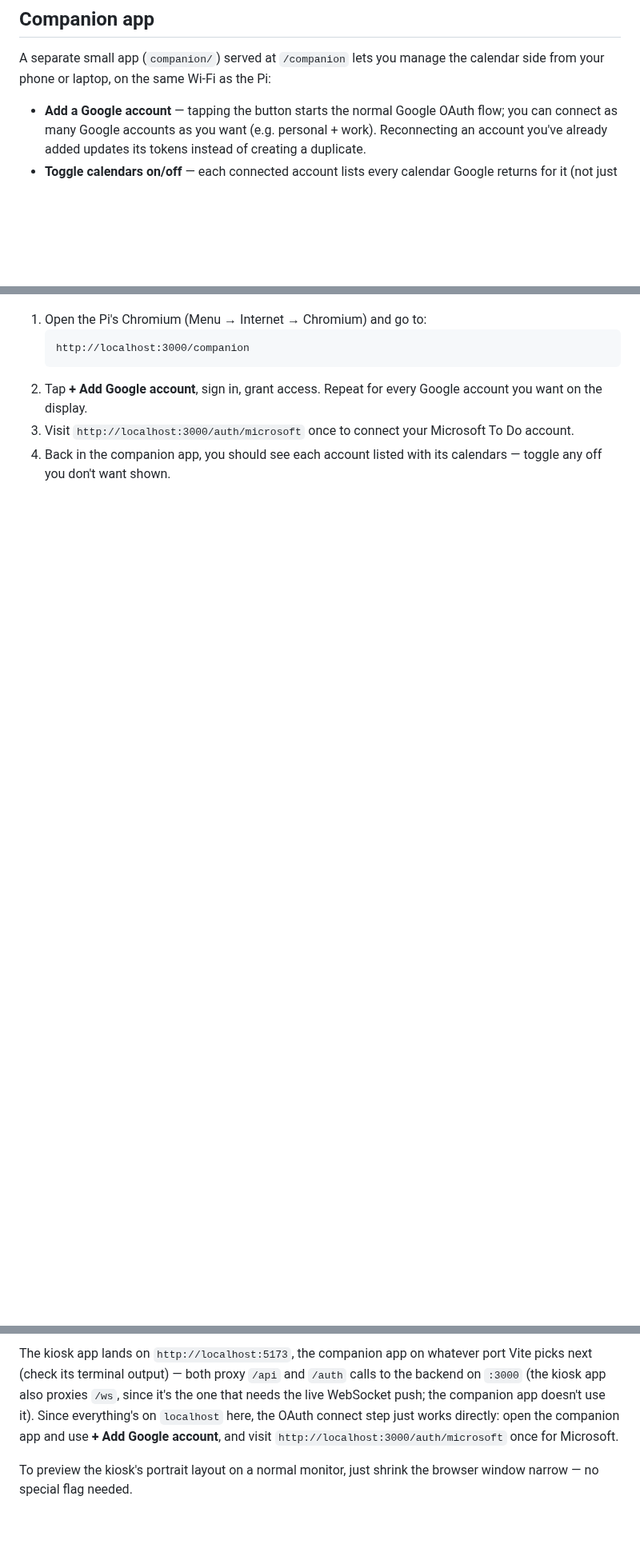
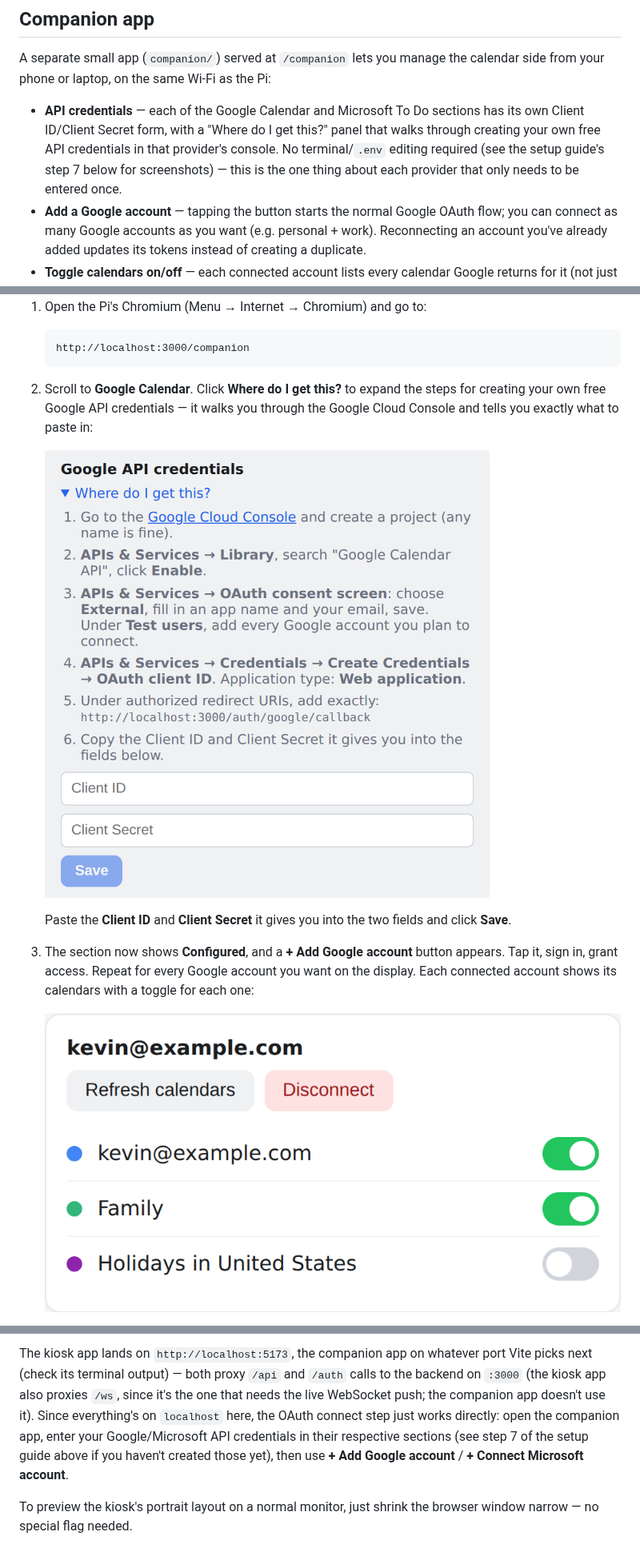
Before and after one commit to kevinclayland/WallCalToDo, a Markdown page: README.md, 3 parts joined by grey strips. Shown at 80% size. Drawn GitHub-style; pictures changed too: docs/setup-google-connected.png (added), docs/setup-google-credentials.png (added); blank space fills up the shorter version.

````diff
--- a/README.md
+++ b/README.md
@@ -125,6 +125,12 @@ doesn't take effect.
 A separate small app (`companion/`) served at `/companion` lets you manage
 the calendar side from your phone or laptop, on the same Wi-Fi as the Pi:
 
+- **API credentials** — each of the Google Calendar and Microsoft To Do
+  sections has its own Client ID/Client Secret form, with a "Where do I
+  get this?" panel that walks through creating your own free API
+  credentials in that provider's console. No terminal/`.env` editing
+  required (see the setup guide's step 7 below for screenshots) — this is
+  the one thing about each provider that only needs to be entered once.
 - **Add a Google account** — tapping the button starts the normal Google
   OAuth flow; you can connect as many Google accounts as you want (e.g.
   personal + work). Reconnecting an account you've already added updates
@@ -323,9 +299,19 @@ a browser running on the Pi itself.
    ```
    http://localhost:3000/companion
    ```
-2. Tap **+ Add Google account**, sign in, grant access. Repeat for every
-   Google account you want on the display.
-3. Visit `http://localhost:3000/auth/microsoft` once to connect your
-   Microsoft To Do account.
-4. Back in the companion app, you should see each account listed with its
-   calendars — toggle any off you don't want shown.
+2. Scroll to **Google Calendar**. Click **Where do I get this?** to
+   expand the steps for creating your own free Google API credentials —
+   it walks you through the Google Cloud Console and tells you exactly
+   what to paste in:
+
+   ![Google Calendar section of the companion app, showing the expanded "Where do I get this?" steps and the Client ID/Client Secret fields](docs/setup-google-credentials.png)
+
+   Paste the **Client ID** and **Client Secret** it gives you into the two
+   fields and click **Save**.
+3. The section now shows **Configured**, and a **+ Add Google account**
+   button appears. Tap it, sign in, grant access. Repeat for every Google
+   account you want on the display. Each connected account shows its
+   calendars with a toggle for each one:
+
+   ![A connected Google account in the companion app, showing its calendar list with per-calendar toggles](docs/setup-google-connected.png)
+
@@ -396,9 +401,10 @@ whatever port Vite picks next (check its terminal output) — both proxy
 `/api` and `/auth` calls to the backend on `:3000` (the kiosk app also
 proxies `/ws`, since it's the one that needs the live WebSocket push; the
 companion app doesn't use it). Since everything's on `localhost` here, the
-OAuth connect step just works directly: open the companion app and use
-**+ Add Google account**, and
-visit `http://localhost:3000/auth/microsoft` once for Microsoft.
+OAuth connect step just works directly: open the companion app, enter your
+Google/Microsoft API credentials in their respective sections (see step 7
+of the setup guide above if you haven't created those yet), then use
+**+ Add Google account** / **+ Connect Microsoft account**.
 
 To preview the kiosk's portrait layout on a normal monitor, just shrink
 the browser window narrow — no special flag needed.
````
Also changed, not shown: other parts of README.md (+36 -47 lines), docs/setup-microsoft-credentials.png (added).
